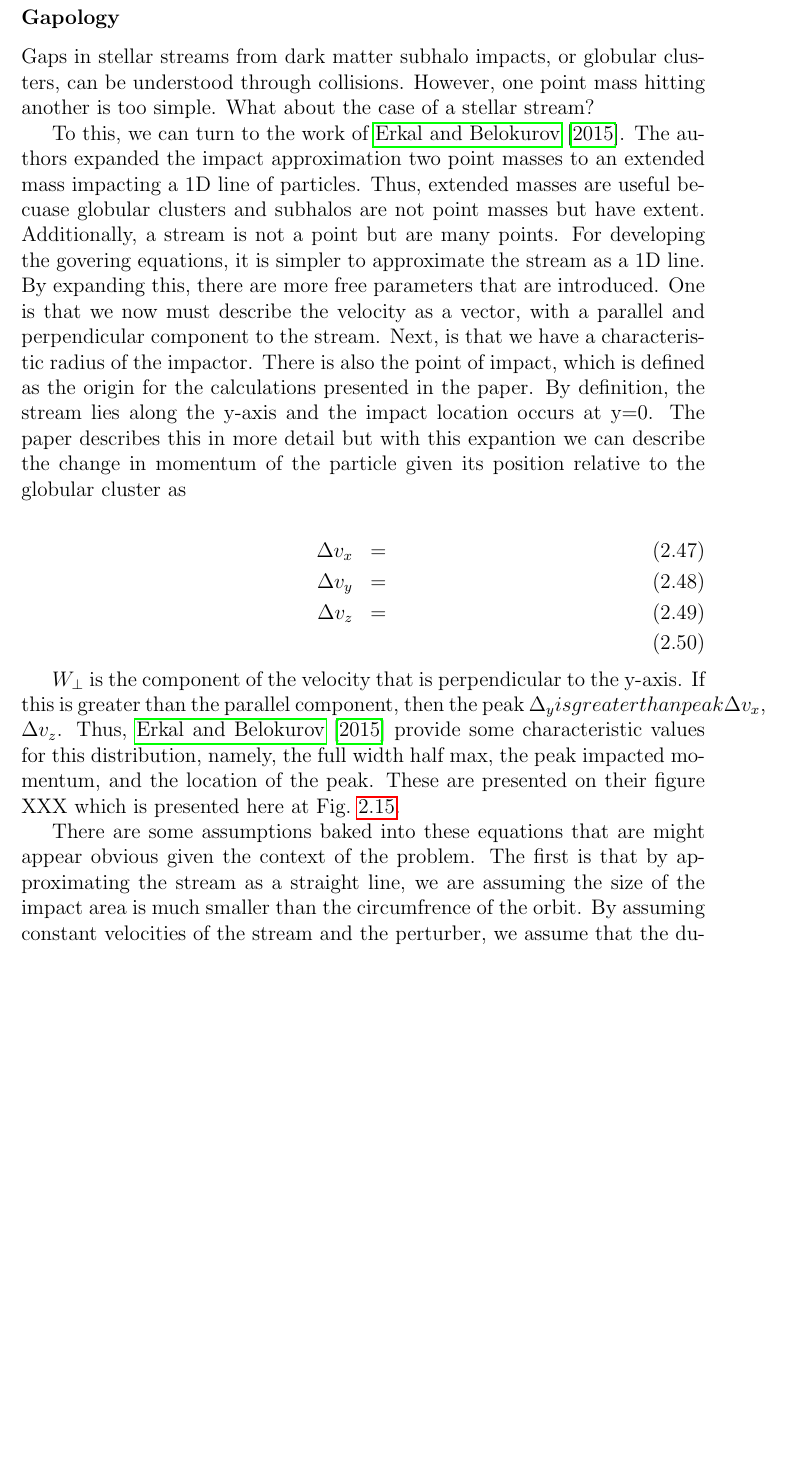
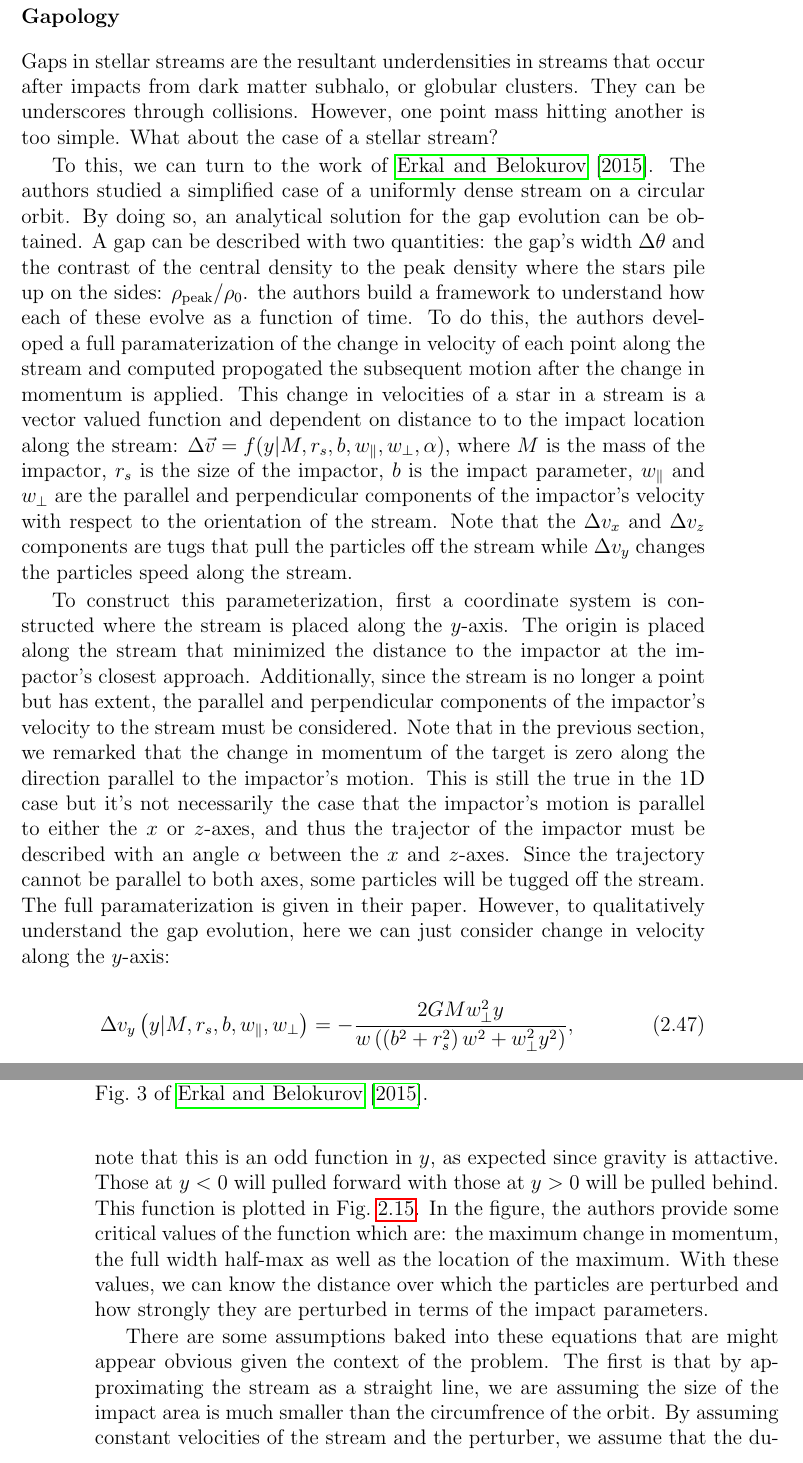
Before and after one commit to salvatore-ferrone/phd-thesis-ferrone, a LaTeX thesis (main.tex, which reads chapters/theory.tex): part of page 61 of 75 before the commit and two parts of pages 61 and 62 of 77 after it, the two joined at a grey line, cut so that both start at the same text, the shorter picture padded with empty space. Compiled offline with pdfLaTeX.

Commit message:
rewrote the section

```diff
--- a/chapters/theory.tex
+++ b/chapters/theory.tex
@@ -632,17 +632,16 @@ The remainder of this chapter is structured to clarify the theoretical framework
         It is interesting to note that this result is inversely proportional to the velocity of the perturber. This behavior contrasts with contact collisions, where a higher speed typically results in a greater momentum transfer. In gravitational encounters, a faster flyby leads to a shorter interaction time and thus less momentum exchange.
 
         \subsubsection{Gapology}
-            Gaps in stellar streams from dark matter subhalo impacts, or globular clusters, can be understood through collisions. However, one point mass hitting another is too simple. What about the case of a stellar stream?
+            Gaps in stellar streams are the resultant underdensities in streams that occur after impacts from dark matter subhalo, or globular clusters. They can be underscores through collisions. However, one point mass hitting another is too simple. What about the case of a stellar stream?
 
-            To this, we can turn to the work of \citet{2015MNRAS.450.1136E}. The authors expanded the impact approximation two point masses to an extended mass impacting a 1D line of particles. Thus, extended masses are useful becuase globular clusters and subhalos are not point masses but have extent. Additionally, a stream is not a point but are many points. For developing the govering equations, it is simpler to approximate the stream as a 1D line. By expanding this, there are more free parameters that are introduced. One is that we now must describe the velocity as a vector, with a parallel and perpendicular component to the stream. Next, is that we have a characteristic radius of the impactor. There is also the point of impact, which is defined as the origin for the calculations presented in the paper. By definition, the stream lies along the y-axis and the impact location occurs at y=0. The paper describes this in more detail but with this expantion we can describe the change in momentum of the particle given its position relative to the globular cluster as
+            To this, we can turn to the work of \citet{2015MNRAS.450.1136E}. The authors studied a simplified case of a uniformly dense stream on a circular orbit. By doing so, an analytical solution for the gap evolution can be obtained. A gap can be described with two quantities: the gap's width $\Delta \theta$ and the contrast of the central density to the peak density where the stars pile up on the sides: $\rho_{\mathrm{peak}}/\rho_0$. the authors build a framework to understand how each of these evolve as a function of time. To do this, the authors developed a full paramaterization of the change in velocity of each point along the stream and computed propogated the subsequent motion after the change in momentum is applied. This change in velocities of a star in a stream is a vector valued function and dependent on distance to to the impact location along the stream: $\Delta \vec{v} = f(y|M,r_s,b,w_\parallel, w_\perp,\alpha)$, where $M$ is the mass of the impactor, $r_s$ is the size of the impactor, $b$ is the impact parameter, $w_\parallel$ and  $w_\perp$ are the parallel and perpendicular components of the impactor's velocity with respect to the orientation of the stream. Note that the $\Delta v_x$ and $\Delta v_z$ components are tugs that pull the particles off the stream while $\Delta v_y$ changes the particles speed along the stream.
 
-            \begin{eqnarray}
-            \Delta v_x &= \\
-            \Delta v_y &= \\
-            \Delta v_z &= \\
-            \end{eqnarray}
+            To construct this parameterization, first a coordinate system is constructed where the stream is placed along the $y$-axis. The origin is placed along the stream that minimized the distance to the impactor at the impactor's closest approach. Additionally, since the stream is no longer a point but has extent, the parallel and perpendicular components of the impactor's velocity to the stream must be considered. Note that in the previous section, we remarked that the change in momentum of the target is zero along the direction parallel to the impactor's motion. This is still the true in the 1D case but it's not necessarily the case that the impactor's motion is parallel to either the $x$ or $z$-axes, and thus the trajector of the impactor must be described with an angle $\alpha$ between the $x$ and $z$-axes. Since the trajectory cannot be parallel to both axes, some particles will be tugged off the stream. The full paramaterization is given in their paper. However, to qualitatively understand the gap evolution, here we can just consider change in velocity along the $y$-axis:
 
-            $W_\perp$ is the component of the velocity that is perpendicular to the y-axis. If this is greater than the parallel component, then the peak \Delta_y is greater than peak $\Delta v_x$, $\Delta v_z$. Thus, \citet{2015MNRAS.450.1136E} provide some characteristic values for this distribution, namely, the full width half max, the peak impacted momentum, and the location of the peak. These are presented on their figure XXX which is presented here at Fig.~\ref{fig:erkal_2015_fig_3}.
+            \begin{equation}
+            \Delta v_y\left(y|M,r_s,b,w_\parallel, w_\perp\right) = - \frac{2GM w_\perp^2 y}{w\left(\left(b^2 + r_s^2\right)w^2 + w^2_\perp y^2\right)},
+            \end{equation}
+            note that this is an odd function in $y$, as expected since gravity is attactive. Those at $y<0$ will pulled forward with those at $y>0$ will be pulled behind. This function is plotted in Fig.~\ref{fig:erkal_2015_fig_3}. In the figure, the authors provide some critical values of the function which are: the maximum change in momentum, the full width half-max as well as the location of the maximum. With these values, we can know the distance over which the particles are perturbed and how strongly they are perturbed in terms of the impact parameters.
 
             \begin{figure}
                 \centering
@@ -651,7 +650,7 @@ The remainder of this chapter is structured to clarify the theoretical framework
                 \label{fig:erkal_2015_fig_3}
             \end{figure}
 
-            There are some assumptions baked into these equations that are might appear obvious given the context of the problem. The first is that by approximating the stream as a straight line, we are assuming the size of the impact area is much smaller than the circumfrence of the orbit. By assuming constant velocities of the stream and the perturber, we assume that the duration of the imapct is much smaller than the dynamical time. Corolaries of these assumptions are that the impact parameter is siffuciently close to the stream and that the impactor itself is small compared to the streams orbital radius, and that that
+            There are some assumptions baked into these equations that are might appear obvious given the context of the problem. The first is that by approximating the stream as a straight line, we are assuming the size of the impact area is much smaller than the circumfrence of the orbit. By assuming constant velocities of the stream and the perturber, we assume that the duration of the imapct is much smaller than the dynamical time. Corolaries of these assumptions are that the impact parameter is siffuciently close to the stream and that the impactor itself is small compared to the streams orbital radius.
 
             The authors then present a rigorous development of the equations of motion that govern the density evolution of the stream thereafter. The assumptions presented in this analysis is that the stream is on a circular orbit; that the imparted momentum is greater along the stream direction that perpendicular to. With this, the authors were able to describe the evolution of the stream in three ways. First, the stream is approximated as a 1D density distribution along the orbit. Secondly, the considering the point of impact as the origin, two parameters are important for qualifying a gap: the opening, which is an anglular width the underdensity, and the density contrast, which is a ratio of the maximum density of the pile up on the sides of the gap compared to the density of the center at the location of the impact. The authors studied this in three different ways, creating a full analytical solution by only considering a low order term in $\Delta V/ \delta v_y$, and the numerically solving a transendental equation for the opening evolution, as well as computing an n body simulation.
 
```
Also changed, not shown: 1 other file. Lines whose indentation alone changed are shown as unchanged.
